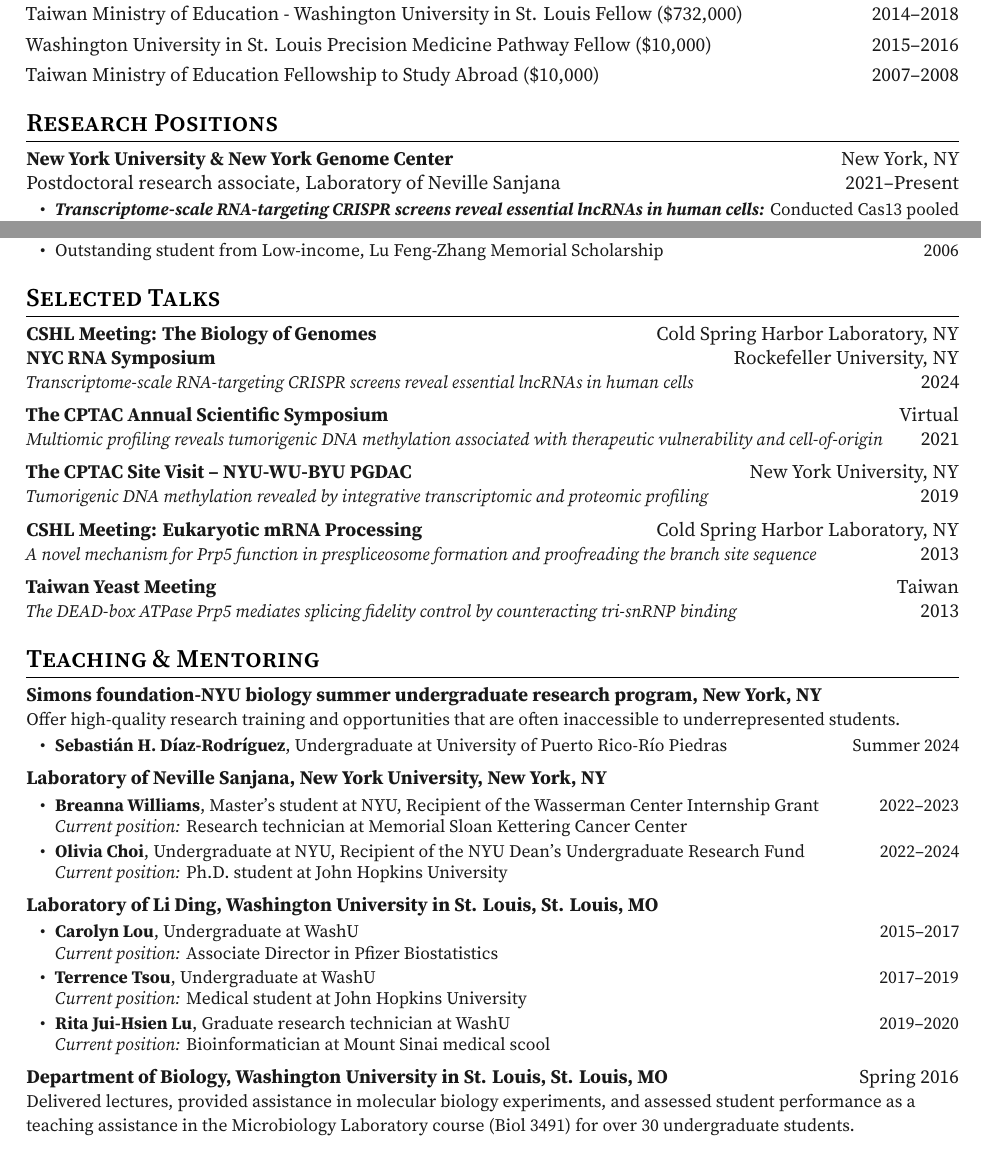
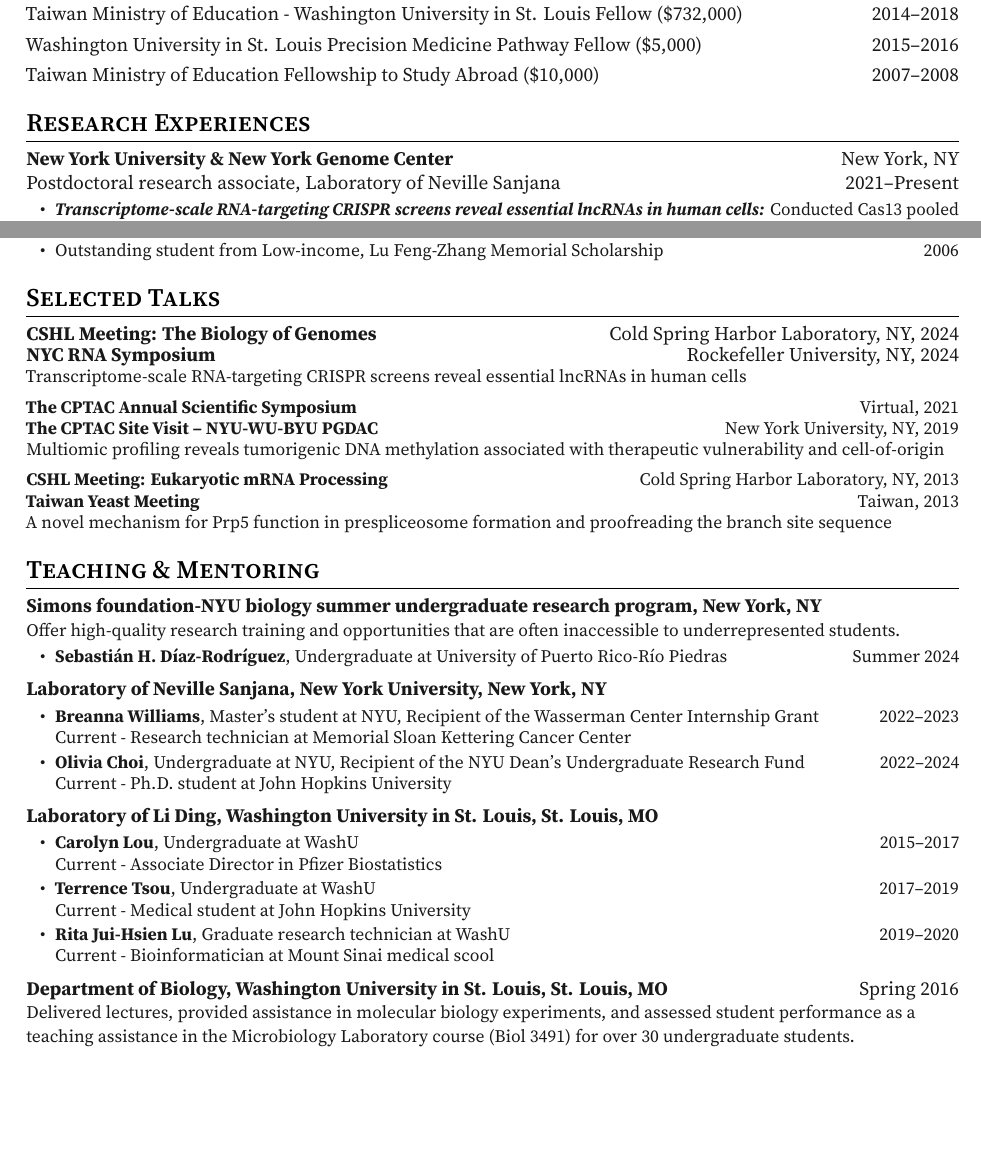
Before and after one commit to wenweiliang/cv, a LaTeX CV (main.tex): two parts of pages 1 and 3 of 4 before the commit and two parts of pages 1 and 3 of 3 after it, joined at a grey line, cut so that both start at the same text, the shorter picture padded with empty space. The pictures show the PDF file main.pdf that the author committed with the source.

Commit message:
update presentation

```diff
--- a/main.tex
+++ b/main.tex
@@ -114,7 +114,7 @@
 \end{entrylist}
 
 %%%%%%%Research Experience
-\section{Research Positions}
+\section{Research Experiences}
 \justifying
 \begin{entrylist}
 \raggedleft
@@ -196,24 +196,18 @@
 
 \section{Selected Talks}
 \begin{entrylist}
-    \item \textbf{CSHL Meeting: The Biology of Genomes} \hfill Cold Spring Harbor Laboratory, NY \\
-    \textbf{NYC RNA Symposium} \hfill Rockefeller University, NY \\
-    \textit{\small{Transcriptome-scale RNA-targeting CRISPR screens reveal essential lncRNAs in human cells}}
-    \hfill 2024
+    \item \textbf{CSHL Meeting: The Biology of Genomes} \hfill Cold Spring Harbor Laboratory, NY, 2024 \\
+    \textbf{NYC RNA Symposium} \hfill Rockefeller University, NY, 2024 \\
+    \small{Transcriptome-scale RNA-targeting CRISPR screens reveal essential lncRNAs in human cells}
 
-    \item \textbf{The CPTAC Annual Scientific Symposium} \hfill Virtual \\
-    \textit{\small{Multiomic profiling reveals tumorigenic DNA methylation associated with therapeutic vulnerability and cell-of-origin}} \hfill 2021
+    \item \textbf{The CPTAC Annual Scientific Symposium} \hfill Virtual, 2021 \\
+    \textbf{The CPTAC Site Visit – NYU-WU-BYU PGDAC} \hfill New York University, NY, 2019 \\
+    \small{Multiomic profiling reveals tumorigenic DNA methylation associated with therapeutic vulnerability and cell-of-origin}
 
-    \item \textbf{The CPTAC Site Visit – NYU-WU-BYU PGDAC} \hfill New York University, NY \\
-    \textit{\small{Tumorigenic DNA methylation revealed by integrative transcriptomic and proteomic profiling}} \hfill 2019
+    \item \textbf{CSHL Meeting: Eukaryotic mRNA Processing} \hfill Cold Spring Harbor Laboratory, NY, 2013 \\
+    \textbf{Taiwan Yeast Meeting} \hfill Taiwan, 2013 \\
+    \small{A novel mechanism for Prp5 function in prespliceosome formation and proofreading the branch site sequence}
 
-    \item \textbf{CSHL Meeting: Eukaryotic mRNA Processing} \hfill Cold Spring Harbor Laboratory, NY \\
-    \textit{\small{A novel mechanism for Prp5 function in prespliceosome formation and proofreading the branch site sequence}}
-    \hfill 2013
-
-    \item \textbf{Taiwan Yeast Meeting} \hfill Taiwan \\
-    \textit{\small{The DEAD-box ATPase Prp5 mediates splicing fidelity control by counteracting tri-snRNP binding}}
-    \hfill 2013
 \end{entrylist}
 
 
@@ -229,18 +223,18 @@
 \item \textbf{Laboratory of Neville Sanjana, New York University, New York, NY}\\
     \begin{detaillist}
        \item \textbf{Breanna Williams}, Master's student at NYU, Recipient of the Wasserman Center Internship Grant \hfill 2022--2023\\
-       \textit{Current position:} Research technician at Memorial Sloan Kettering Cancer Center
+       Current - Research technician at Memorial Sloan Kettering Cancer Center
        \item \textbf{Olivia Choi}, Undergraduate at NYU, Recipient of the NYU Dean's Undergraduate Research Fund \hfill 2022--2024\\
-       \textit{Current position:} Ph.D. student at John Hopkins University
+       Current - Ph.D. student at John Hopkins University
     \end{detaillist}
 \item \textbf{Laboratory of Li Ding, Washington University in St. Louis, St. Louis, MO}\\
     \begin{detaillist}
     \item \textbf{Carolyn Lou}, Undergraduate at WashU \hfill 2015--2017\\
-    \textit{Current position:} Associate Director in Pfizer Biostatistics
+    Current - Associate Director in Pfizer Biostatistics
     \item \textbf{Terrence Tsou}, Undergraduate at WashU \hfill 2017--2019\\
-    \textit{Current position:} Medical student at John Hopkins University
+    Current - Medical student at John Hopkins University
     \item \textbf{Rita Jui-Hsien Lu}, Graduate research technician at WashU \hfill 2019--2020\\
-    \textit{Current position:} Bioinformatician at Mount Sinai medical scool
+    Current - Bioinformatician at Mount Sinai medical scool
     \end{detaillist}
 \item \textbf{Department of Biology, Washington University in St. Louis, St. Louis, MO} \hfill Spring 2016 \\
     {\small Delivered lectures, provided assistance in molecular biology experiments, and assessed student performance as a teaching assistance in the Microbiology Laboratory course (Biol 3491) for over 30 undergraduate students.}
```
Also changed, not shown: main.pdf, main.tex (29 more changed lines).
